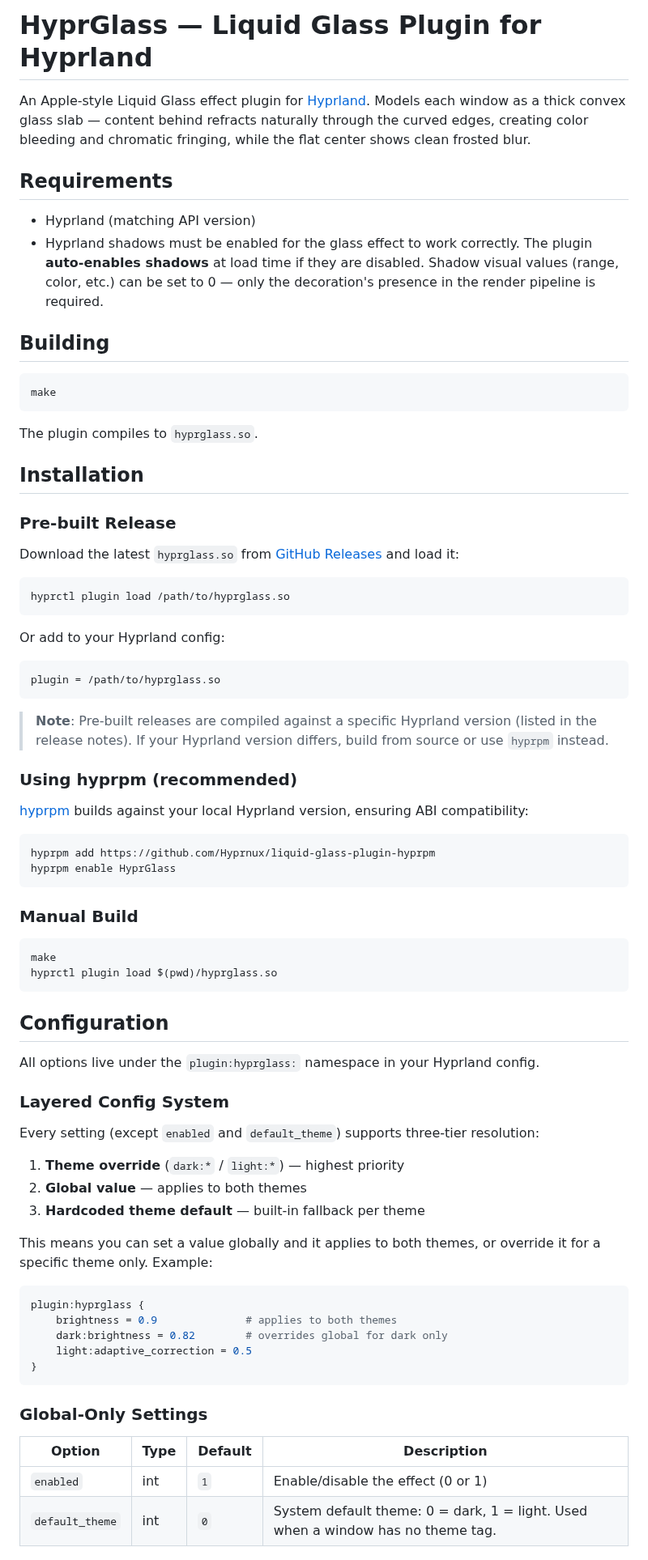
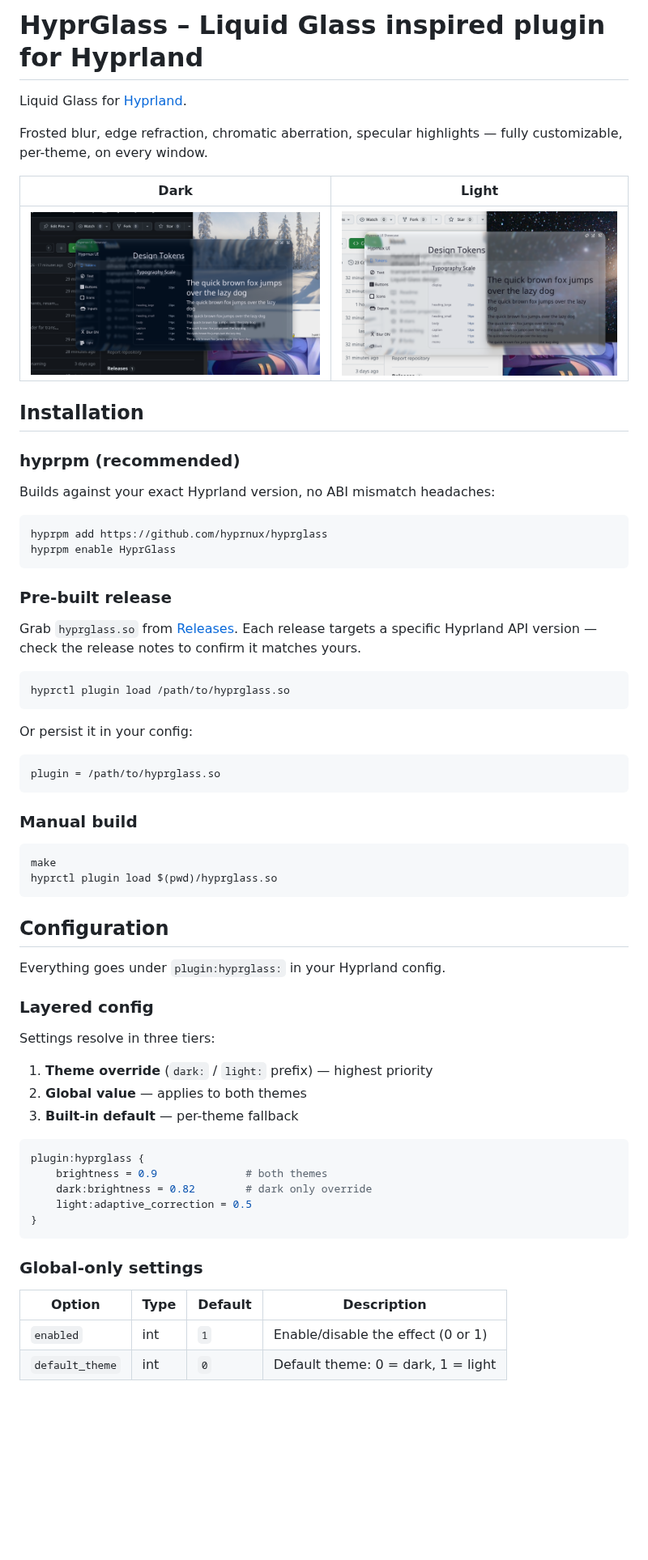
Before and after one commit to hyprnux/hyprglass, a Markdown page: README.md, the part around one of its changes. Shown at 81% size. Drawn GitHub-style; pictures changed too: assets/dark-theme.png (added), assets/light-theme.png (added); blank space fills up the shorter version.

Commit message:
doc: improve Readme

````diff
--- a/README.md
+++ b/README.md
@@ -1,48 +1,39 @@
-# HyprGlass — Liquid Glass Plugin for Hyprland
+# HyprGlass – Liquid Glass inspired plugin for Hyprland
 
-An Apple-style Liquid Glass effect plugin for [Hyprland](https://hyprland.org/). Models each window as a thick convex glass slab — content behind refracts naturally through the curved edges, creating color bleeding and chromatic fringing, while the flat center shows clean frosted blur.
+Liquid Glass for [Hyprland](https://hyprland.org/).
 
-## Requirements
+Frosted blur, edge refraction, chromatic aberration, specular highlights — fully customizable, per-theme, on every window.
 
-- Hyprland (matching API version)
-- Hyprland shadows must be enabled for the glass effect to work correctly. The plugin **auto-enables shadows** at load time if they are disabled. Shadow visual values (range, color, etc.) can be set to 0 — only the decoration's presence in the render pipeline is required.
-
-## Building
-
-```bash
-make
-```
-
-The plugin compiles to `hyprglass.so`.
+| Dark | Light |
+|:---:|:---:|
+| ![Dark theme](assets/dark-theme.png) | ![Light theme](assets/light-theme.png) |
 
 ## Installation
 
-### Pre-built Release
+### hyprpm (recommended)
 
-Download the latest `hyprglass.so` from [GitHub Releases](https://github.com/Hyprnux/liquid-glass-plugin-hyprpm/releases/latest) and load it:
+Builds against your exact Hyprland version, no ABI mismatch headaches:
+
+```bash
+hyprpm add https://github.com/hyprnux/hyprglass
+hyprpm enable HyprGlass
+```
+
+### Pre-built release
+
+Grab `hyprglass.so` from [Releases](https://github.com/hyprnux/hyprglass/releases/latest). Each release targets a specific Hyprland API version — check the release notes to confirm it matches yours.
 
 ```bash
 hyprctl plugin load /path/to/hyprglass.so
 ```
 
-Or add to your Hyprland config:
+Or persist it in your config:
 
 ```ini
 plugin = /path/to/hyprglass.so
 ```
 
-> **Note**: Pre-built releases are compiled against a specific Hyprland version (listed in the release notes). If your Hyprland version differs, build from source or use `hyprpm` instead.
-
-### Using hyprpm (recommended)
-
-[hyprpm](https://wiki.hyprland.org/Plugins/Using-Plugins/#hyprpm) builds against your local Hyprland version, ensuring ABI compatibility:
-
-```bash
-hyprpm add https://github.com/Hyprnux/liquid-glass-plugin-hyprpm
-hyprpm enable HyprGlass
-```
-
-### Manual Build
+### Manual build
 
 ```bash
 make
@@ -51,30 +42,28 @@ hyprctl plugin load $(pwd)/hyprglass.so
 
 ## Configuration
 
-All options live under the `plugin:hyprglass:` namespace in your Hyprland config.
+Everything goes under `plugin:hyprglass:` in your Hyprland config.
 
-### Layered Config System
+### Layered config
 
-Every setting (except `enabled` and `default_theme`) supports three-tier resolution:
+Settings resolve in three tiers:
 
-1. **Theme override** (`dark:*` / `light:*`) — highest priority
+1. **Theme override** (`dark:` / `light:` prefix) — highest priority
 2. **Global value** — applies to both themes
-3. **Hardcoded theme default** — built-in fallback per theme
-
-This means you can set a value globally and it applies to both themes, or override it for a specific theme only. Example:
+3. **Built-in default** — per-theme fallback
 
 ```ini
 plugin:hyprglass {
-    brightness = 0.9              # applies to both themes
-    dark:brightness = 0.82        # overrides global for dark only
+    brightness = 0.9              # both themes
+    dark:brightness = 0.82        # dark only override
     light:adaptive_correction = 0.5
 }
 ```
 
-### Global-Only Settings
+### Global-only settings
 
 | Option | Type | Default | Description |
 |---|---|---|---|
 | `enabled` | int | `1` | Enable/disable the effect (0 or 1) |
-| `default_theme` | int | `0` | System default theme: 0 = dark, 1 = light. Used when a window has no theme tag. |
+| `default_theme` | int | `0` | Default theme: 0 = dark, 1 = light |
 
````
Also changed, not shown: other parts of README.md (+69 -29 lines).
